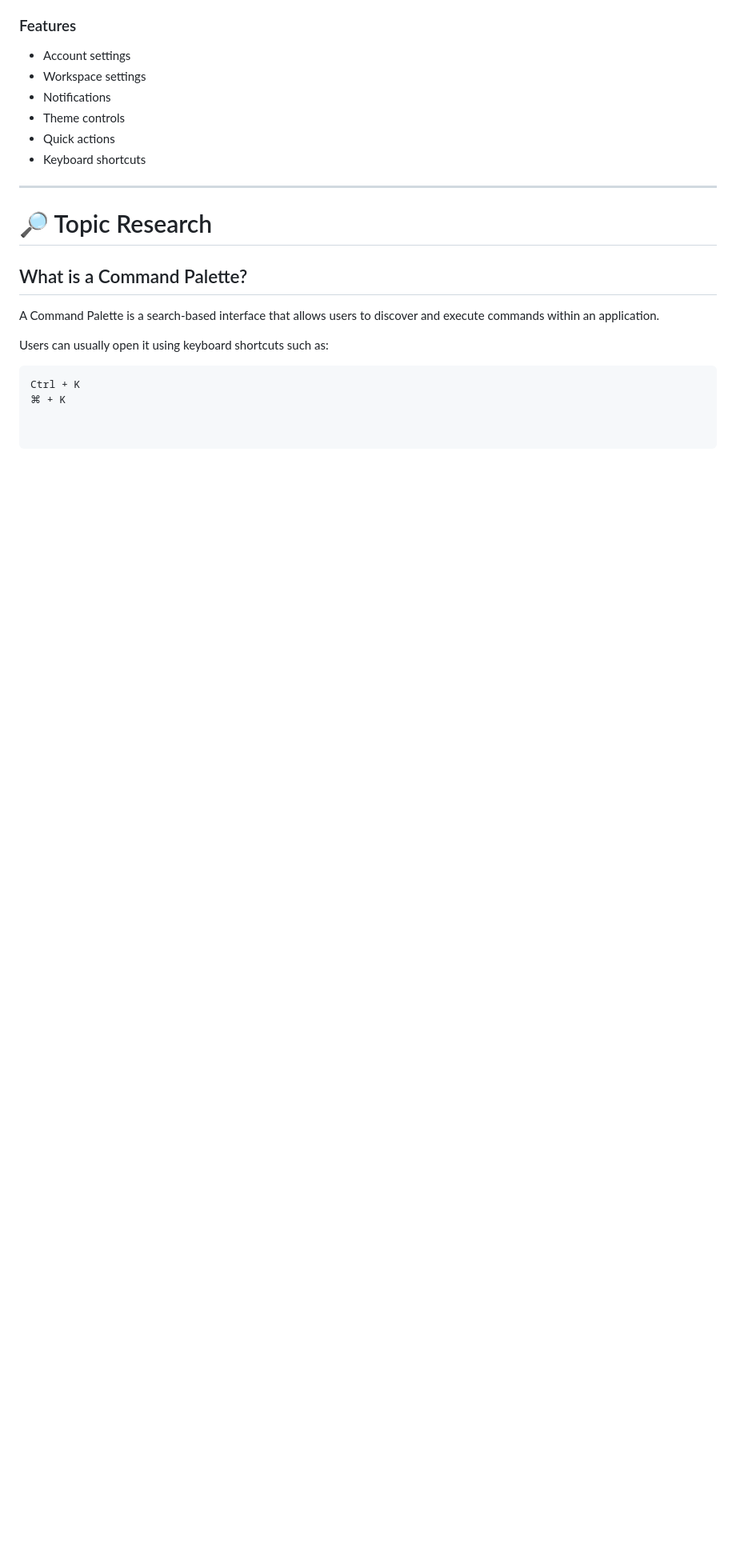
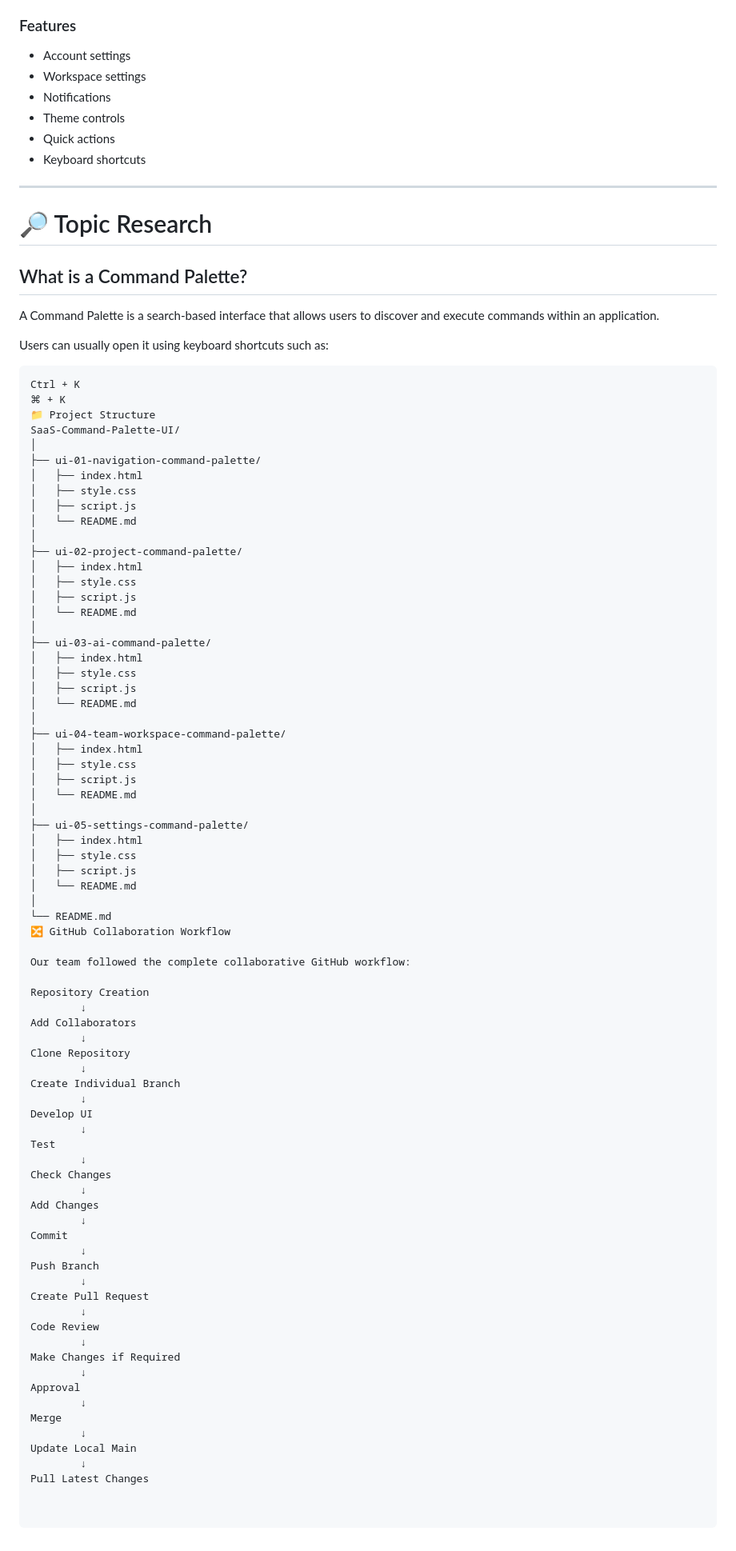
Before and after one commit to shannu123-ai/SaaS-Command-Palette-UI, a Markdown page: README.md, the part around the change. Shown at 80% size. Drawn GitHub-style; blank space fills up the shorter version.

Commit message:
Enhance README with project structure and workflow
Added project structure and GitHub collaboration workflow sections to README.

````diff
--- a/README.md
+++ b/README.md
@@ -171,3 +171,74 @@ Users can usually open it using keyboard shortcuts such as:
 ```text
 Ctrl + K
 ⌘ + K
+📁 Project Structure
+SaaS-Command-Palette-UI/
+│
+├── ui-01-navigation-command-palette/
+│   ├── index.html
+│   ├── style.css
+│   ├── script.js
+│   └── README.md
+│
+├── ui-02-project-command-palette/
+│   ├── index.html
+│   ├── style.css
+│   ├── script.js
+│   └── README.md
+│
+├── ui-03-ai-command-palette/
+│   ├── index.html
+│   ├── style.css
+│   ├── script.js
+│   └── README.md
+│
+├── ui-04-team-workspace-command-palette/
+│   ├── index.html
+│   ├── style.css
+│   ├── script.js
+│   └── README.md
+│
+├── ui-05-settings-command-palette/
+│   ├── index.html
+│   ├── style.css
+│   ├── script.js
+│   └── README.md
+│
+└── README.md
+🔀 GitHub Collaboration Workflow
+
+Our team followed the complete collaborative GitHub workflow:
+
+Repository Creation
+        ↓
+Add Collaborators
+        ↓
+Clone Repository
+        ↓
+Create Individual Branch
+        ↓
+Develop UI
+        ↓
+Test
+        ↓
+Check Changes
+        ↓
+Add Changes
+        ↓
+Commit
+        ↓
+Push Branch
+        ↓
+Create Pull Request
+        ↓
+Code Review
+        ↓
+Make Changes if Required
+        ↓
+Approval
+        ↓
+Merge
+        ↓
+Update Local Main
+        ↓
+Pull Latest Changes
````
